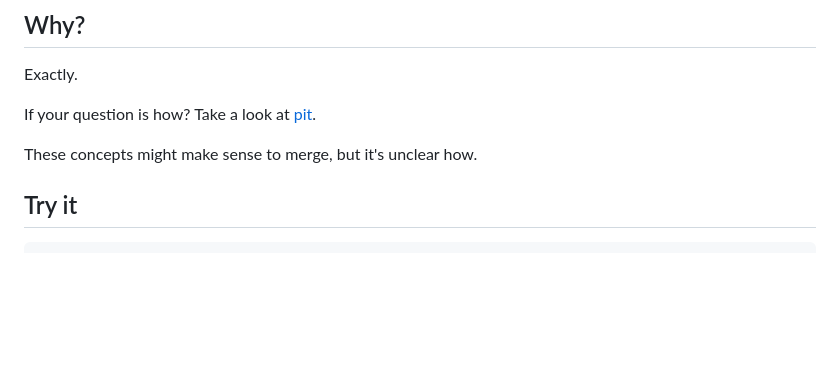
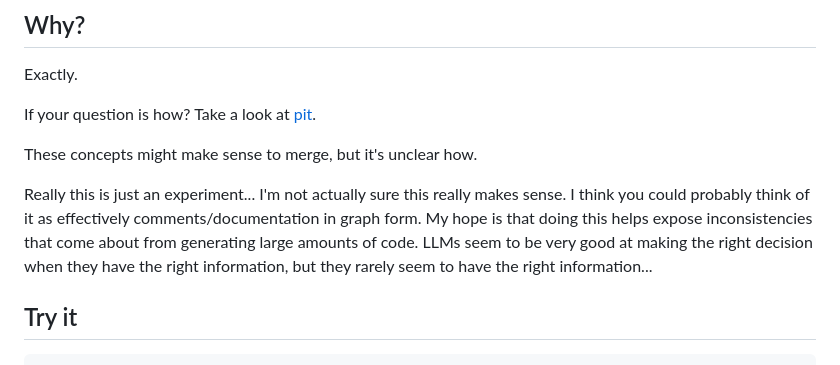
Before and after one commit to RyanJarv/ydk, a Markdown page: README.md, the part around the change. GitHub-like rendering; blank space fills up the shorter version.

Commit message:
Update README with project purpose and experiment note
Added clarification about the purpose of the project and its experimental nature.

```diff
--- a/README.md
+++ b/README.md
@@ -11,6 +11,8 @@ Exactly.
 If your question is how? Take a look at [pit](https://github.com/RyanJarv/pit).
 
 These concepts might make sense to merge, but it's unclear how.
+
+Really this is just an experiment... I'm not actually sure this really makes sense. I think you could probably think of it as effectively comments/documentation in graph form. My hope is that doing this helps expose inconsistencies that come about from generating large amounts of code. LLMs seem to be very good at making the right decision when they have the right information, but they rarely seem to have the right information...
 
 ## Try it
 
```
